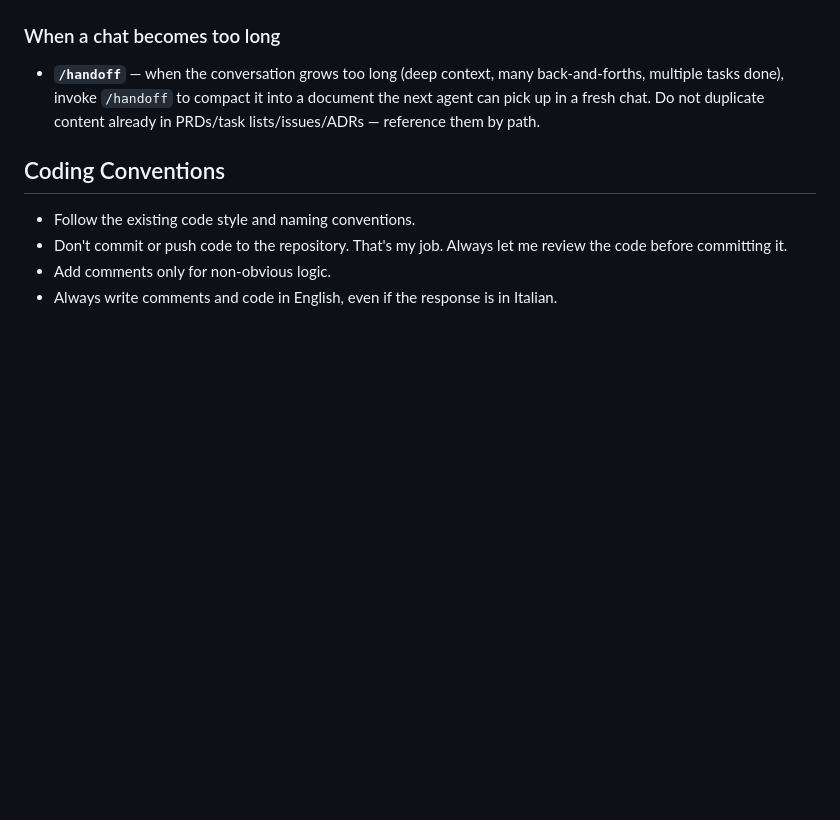
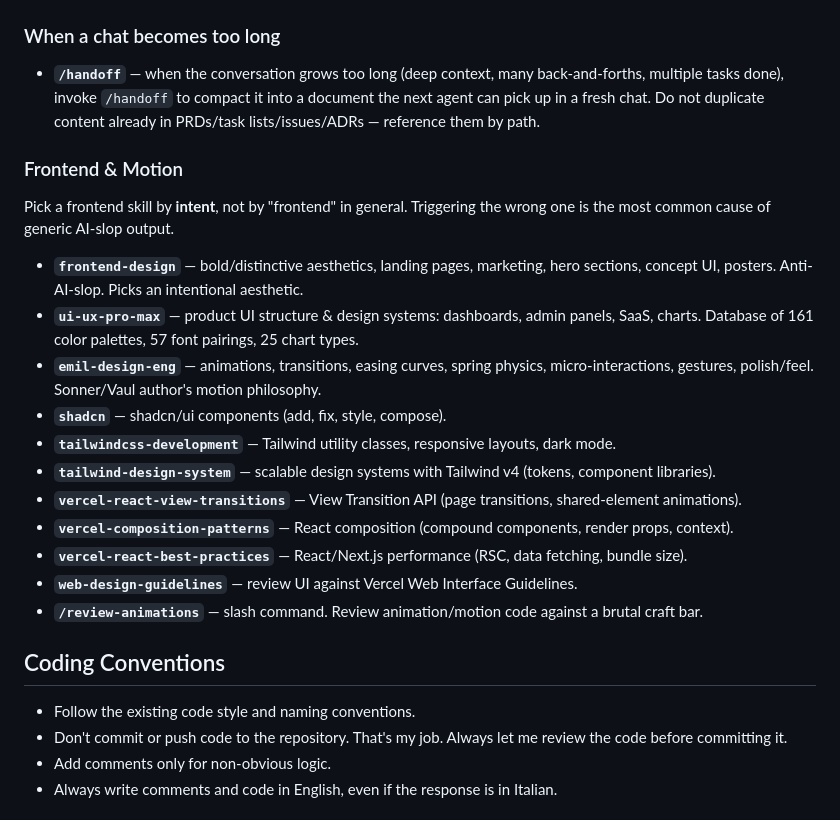
Before and after one commit to falconandrea/agent-brains, a Markdown page: templates/AGENTS.md, the part around the change. GitHub-like rendering; blank space fills up the shorter version.

```diff
--- a/templates/AGENTS.md
+++ b/templates/AGENTS.md
@@ -45,6 +45,22 @@ Follow this lifecycle for any non-trivial feature work. The phases are enforced
 
 - **`/handoff`** — when the conversation grows too long (deep context, many back-and-forths, multiple tasks done), invoke `/handoff` to compact it into a document the next agent can pick up in a fresh chat. Do not duplicate content already in PRDs/task lists/issues/ADRs — reference them by path.
 
+### Frontend & Motion
+
+Pick a frontend skill by **intent**, not by "frontend" in general. Triggering the wrong one is the most common cause of generic AI-slop output.
+
+- **`frontend-design`** — bold/distinctive aesthetics, landing pages, marketing, hero sections, concept UI, posters. Anti-AI-slop. Picks an intentional aesthetic.
+- **`ui-ux-pro-max`** — product UI structure & design systems: dashboards, admin panels, SaaS, charts. Database of 161 color palettes, 57 font pairings, 25 chart types.
+- **`emil-design-eng`** — animations, transitions, easing curves, spring physics, micro-interactions, gestures, polish/feel. Sonner/Vaul author's motion philosophy.
+- **`shadcn`** — shadcn/ui components (add, fix, style, compose).
+- **`tailwindcss-development`** — Tailwind utility classes, responsive layouts, dark mode.
+- **`tailwind-design-system`** — scalable design systems with Tailwind v4 (tokens, component libraries).
+- **`vercel-react-view-transitions`** — View Transition API (page transitions, shared-element animations).
+- **`vercel-composition-patterns`** — React composition (compound components, render props, context).
+- **`vercel-react-best-practices`** — React/Next.js performance (RSC, data fetching, bundle size).
+- **`web-design-guidelines`** — review UI against Vercel Web Interface Guidelines.
+- **`/review-animations`** — slash command. Review animation/motion code against a brutal craft bar.
+
 ## Coding Conventions
 
 <!-- Customize per project -->
```
Also changed, not shown: README.md (+18 -0 lines).
